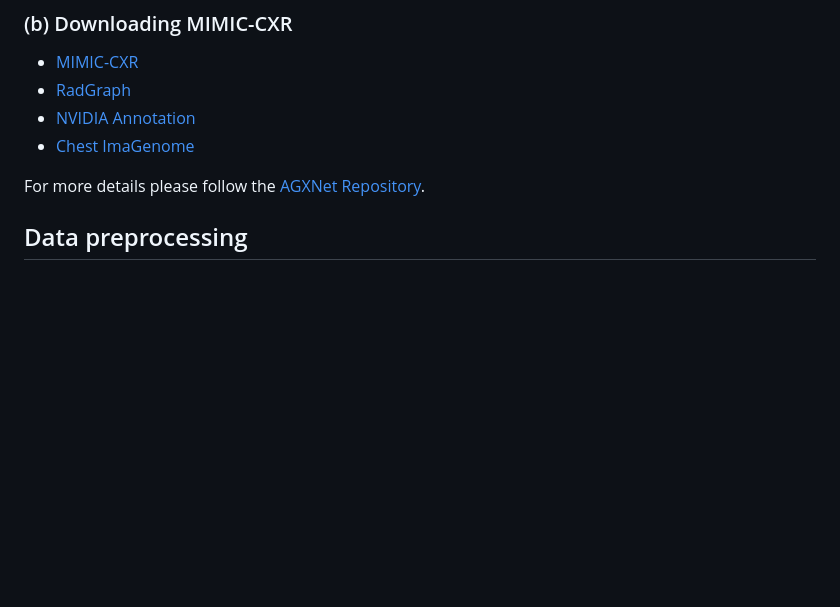
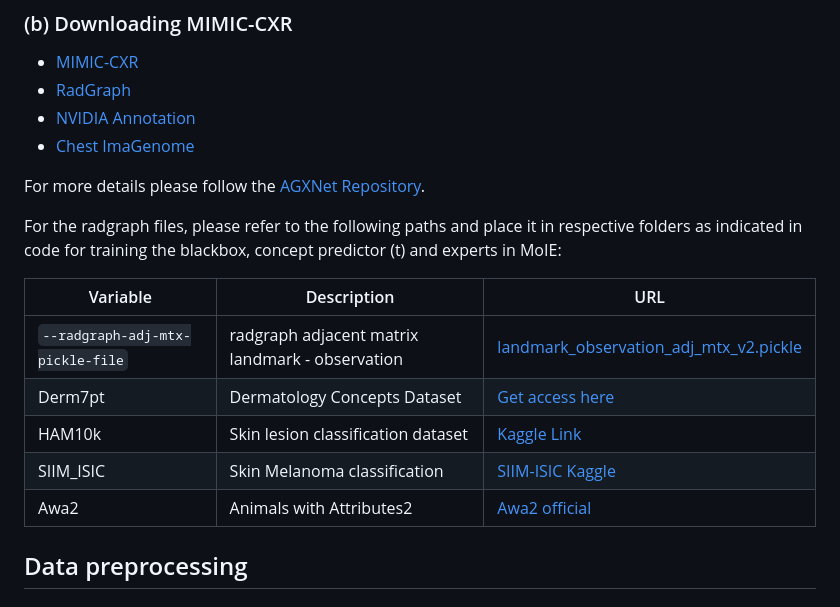
Before and after one commit to batmanlab/ICML-2023-Route-interpret-repeat, a Markdown page: README.md, the part around the change. Rendered like a GitHub page; blank space fills up the shorter version.

```diff
--- a/README.md
+++ b/README.md
@@ -77,6 +77,17 @@ and replace with appropriate paths.
 - [Chest ImaGenome](https://physionet.org/content/chest-imagenome/1.0.0/)
 
 For more details please follow the [AGXNet Repository](https://github.com/batmanlab/AGXNet).
+
+For the radgraph files, please refer to the following paths and place it in respective folders as indicated in code for training the blackbox, concept predictor (t) and experts in MoIE:
+
+| Variable  | Description                        | URL                                                                                 |
+|-----------|------------------------------------|-------------------------------------------------------------------------------------|
+| `--radgraph-adj-mtx-pickle-file` | radgraph adjacent matrix landmark - observation        | [landmark_observation_adj_mtx_v2.pickle](https://drive.google.com/file/d/1qdYMBL1zhpm2CyOohi8Id5qCHZxvVLH1/view?usp=drive_link)           |
+| Derm7pt   | Dermatology Concepts Dataset       | [Get access here](https://derm.cs.sfu.ca/Welcome.html)                              |
+| HAM10k    | Skin lesion classification dataset | [Kaggle Link](https://www.kaggle.com/kmader/skin-cancer-mnist-ham10000)             |
+| SIIM_ISIC | Skin Melanoma classification       | [SIIM-ISIC Kaggle](https://www.kaggle.com/c/siim-isic-melanoma-classification/data) |
+| Awa2      | Animals with Attributes2           | [Awa2 official](https://cvml.ista.ac.at/AwA2/)                                      |
+
 
 ## Data preprocessing
 
```
